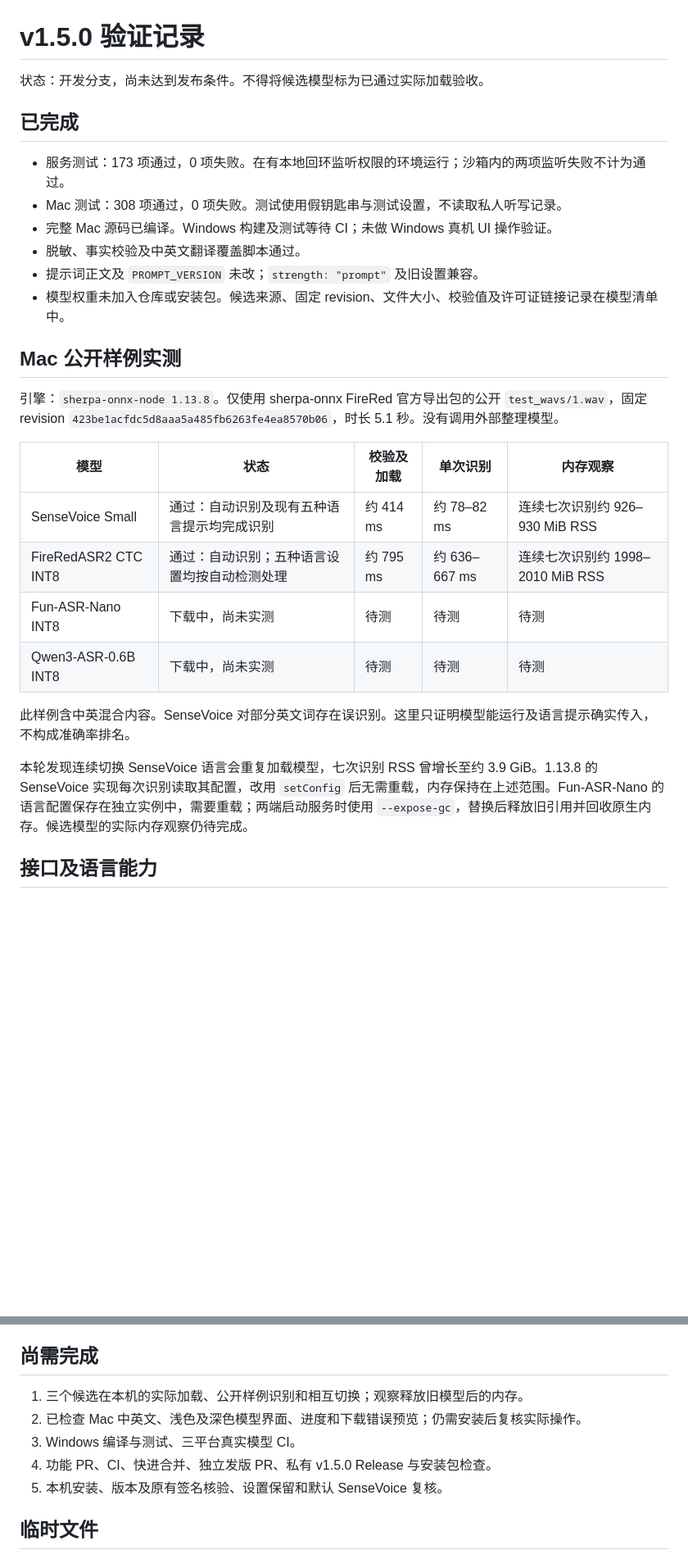
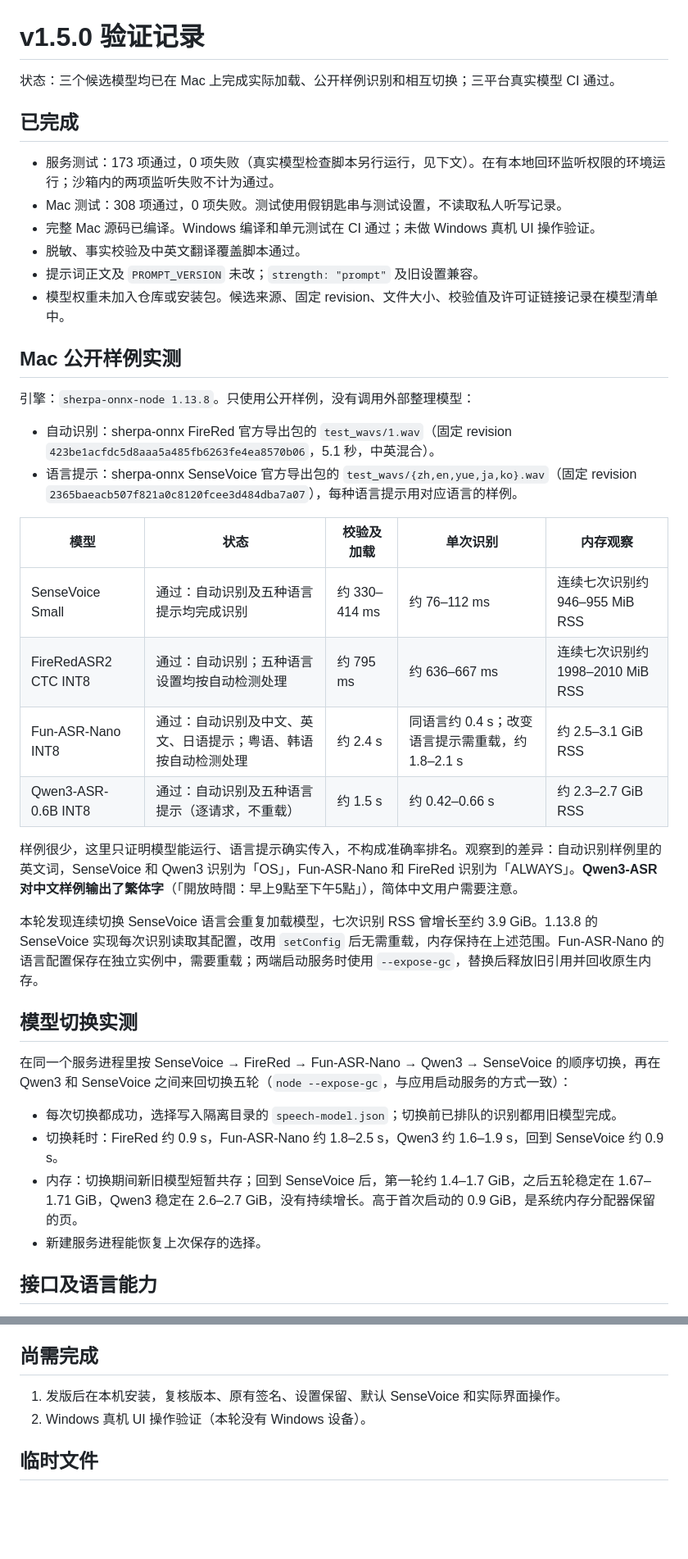
Before and after one commit to FlaxXTT/Typeleast, a Markdown page: docs/v1.5.0-验证记录.md, 2 parts joined by grey strips. Shown at 82% size. Drawn GitHub-style; blank space fills up the shorter version.

Commit message:
文档：记录三个候选模型的本机实测和切换结果

```diff
--- a/docs/v1.5.0-验证记录.md
+++ b/docs/v1.5.0-验证记录.md
@@ -1,30 +1,41 @@
 # v1.5.0 验证记录
 
-状态：开发分支，尚未达到发布条件。不得将候选模型标为已通过实际加载验收。
+状态：三个候选模型均已在 Mac 上完成实际加载、公开样例识别和相互切换；三平台真实模型 CI 通过。
 
 ## 已完成
 
-- 服务测试：173 项通过，0 项失败。在有本地回环监听权限的环境运行；沙箱内的两项监听失败不计为通过。
+- 服务测试：173 项通过，0 项失败（真实模型检查脚本另行运行，见下文）。在有本地回环监听权限的环境运行；沙箱内的两项监听失败不计为通过。
 - Mac 测试：308 项通过，0 项失败。测试使用假钥匙串与测试设置，不读取私人听写记录。
-- 完整 Mac 源码已编译。Windows 构建及测试等待 CI；未做 Windows 真机 UI 操作验证。
+- 完整 Mac 源码已编译。Windows 编译和单元测试在 CI 通过；未做 Windows 真机 UI 操作验证。
 - 脱敏、事实校验及中英文翻译覆盖脚本通过。
 - 提示词正文及 `PROMPT_VERSION` 未改；`strength: "prompt"` 及旧设置兼容。
 - 模型权重未加入仓库或安装包。候选来源、固定 revision、文件大小、校验值及许可证链接记录在模型清单中。
 
 ## Mac 公开样例实测
 
-引擎：`sherpa-onnx-node 1.13.8`。仅使用 sherpa-onnx FireRed 官方导出包的公开 `test_wavs/1.wav`，固定 revision `423be1acfdc5d8aaa5a485fb6263fe4ea8570b06`，时长 5.1 秒。没有调用外部整理模型。
+引擎：`sherpa-onnx-node 1.13.8`。只使用公开样例，没有调用外部整理模型：
+- 自动识别：sherpa-onnx FireRed 官方导出包的 `test_wavs/1.wav`（固定 revision `423be1acfdc5d8aaa5a485fb6263fe4ea8570b06`，5.1 秒，中英混合）。
+- 语言提示：sherpa-onnx SenseVoice 官方导出包的 `test_wavs/{zh,en,yue,ja,ko}.wav`（固定 revision `2365baeacb507f821a0c8120fcee3d484dba7a07`），每种语言提示用对应语言的样例。
 
 | 模型 | 状态 | 校验及加载 | 单次识别 | 内存观察 |
 |---|---|---|---|---|
-| SenseVoice Small | 通过：自动识别及现有五种语言提示均完成识别 | 约 414 ms | 约 78–82 ms | 连续七次识别约 926–930 MiB RSS |
+| SenseVoice Small | 通过：自动识别及五种语言提示均完成识别 | 约 330–414 ms | 约 76–112 ms | 连续七次识别约 946–955 MiB RSS |
 | FireRedASR2 CTC INT8 | 通过：自动识别；五种语言设置均按自动检测处理 | 约 795 ms | 约 636–667 ms | 连续七次识别约 1998–2010 MiB RSS |
-| Fun-ASR-Nano INT8 | 下载中，尚未实测 | 待测 | 待测 | 待测 |
-| Qwen3-ASR-0.6B INT8 | 下载中，尚未实测 | 待测 | 待测 | 待测 |
+| Fun-ASR-Nano INT8 | 通过：自动识别及中文、英文、日语提示；粤语、韩语按自动检测处理 | 约 2.4 s | 同语言约 0.4 s；改变语言提示需重载，约 1.8–2.1 s | 约 2.5–3.1 GiB RSS |
+| Qwen3-ASR-0.6B INT8 | 通过：自动识别及五种语言提示（逐请求，不重载） | 约 1.5 s | 约 0.42–0.66 s | 约 2.3–2.7 GiB RSS |
 
-此样例含中英混合内容。SenseVoice 对部分英文词存在误识别。这里只证明模型能运行及语言提示确实传入，不构成准确率排名。
+样例很少，这里只证明模型能运行、语言提示确实传入，不构成准确率排名。观察到的差异：自动识别样例里的英文词，SenseVoice 和 Qwen3 识别为「OS」，Fun-ASR-Nano 和 FireRed 识别为「ALWAYS」。**Qwen3-ASR 对中文样例输出了繁体字**（「開放時間：早上9點至下午5點」），简体中文用户需要注意。
 
-本轮发现连续切换 SenseVoice 语言会重复加载模型，七次识别 RSS 曾增长至约 3.9 GiB。1.13.8 的 SenseVoice 实现每次识别读取其配置，改用 `setConfig` 后无需重载，内存保持在上述范围。Fun-ASR-Nano 的语言配置保存在独立实例中，需要重载；两端启动服务时使用 `--expose-gc`，替换后释放旧引用并回收原生内存。候选模型的实际内存观察仍待完成。
+本轮发现连续切换 SenseVoice 语言会重复加载模型，七次识别 RSS 曾增长至约 3.9 GiB。1.13.8 的 SenseVoice 实现每次识别读取其配置，改用 `setConfig` 后无需重载，内存保持在上述范围。Fun-ASR-Nano 的语言配置保存在独立实例中，需要重载；两端启动服务时使用 `--expose-gc`，替换后释放旧引用并回收原生内存。
+
+## 模型切换实测
+
+在同一个服务进程里按 SenseVoice → FireRed → Fun-ASR-Nano → Qwen3 → SenseVoice 的顺序切换，再在 Qwen3 和 SenseVoice 之间来回切换五轮（`node --expose-gc`，与应用启动服务的方式一致）：
+
+- 每次切换都成功，选择写入隔离目录的 `speech-model.json`；切换前已排队的识别都用旧模型完成。
+- 切换耗时：FireRed 约 0.9 s，Fun-ASR-Nano 约 1.8–2.5 s，Qwen3 约 1.6–1.9 s，回到 SenseVoice 约 0.9 s。
+- 内存：切换期间新旧模型短暂共存；回到 SenseVoice 后，第一轮约 1.4–1.7 GiB，之后五轮稳定在 1.67–1.71 GiB，Qwen3 稳定在 2.6–2.7 GiB，没有持续增长。高于首次启动的 0.9 GiB，是系统内存分配器保留的页。
+- 新建服务进程能恢复上次保存的选择。
 
 ## 接口及语言能力
 
@@ -35,11 +46,8 @@
 
 ## 尚需完成
 
-1. 三个候选在本机的实际加载、公开样例识别和相互切换；观察释放旧模型后的内存。
-2. 已检查 Mac 中英文、浅色及深色模型界面、进度和下载错误预览；仍需安装后复核实际操作。
-3. Windows 编译与测试、三平台真实模型 CI。
-4. 功能 PR、CI、快进合并、独立发版 PR、私有 v1.5.0 Release 与安装包检查。
-5. 本机安装、版本及原有签名核验、设置保留和默认 SenseVoice 复核。
+1. 发版后在本机安装，复核版本、原有签名、设置保留、默认 SenseVoice 和实际界面操作。
+2. Windows 真机 UI 操作验证（本轮没有 Windows 设备）。
 
 ## 临时文件
 
```
Also changed, not shown: CHANGELOG.md (+1 -1 lines).
